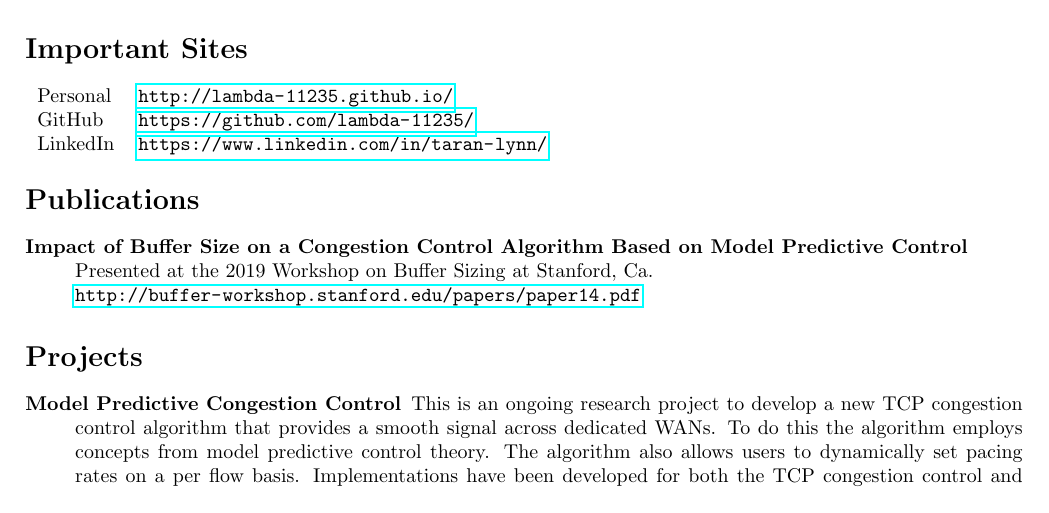
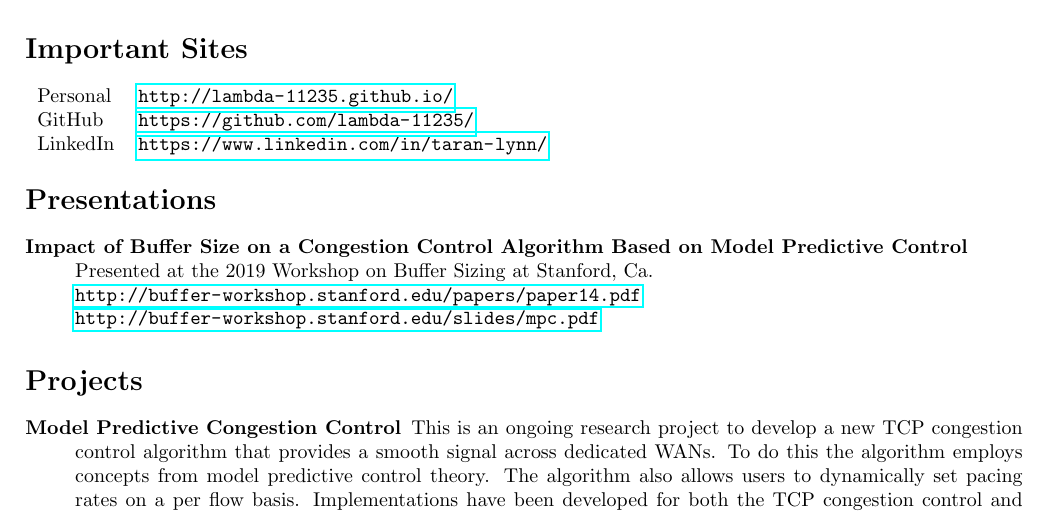
Before and after one commit to lambda-11235/resume, a LaTeX CV (resume.tex): part of page 1 of 2, cut so that both start at the same text. Compiled offline with pdfLaTeX.

Commit message:
Make clear that buffer workshop was just a presentation

```diff
--- a/resume.tex
+++ b/resume.tex
@@ -65,13 +65,14 @@ systems, machine learning, and networking.
 \end{tabular}
 
 
-\section*{Publications}
+\section*{Presentations}
 
 \begin{description}
     \item[Impact of Buffer Size on a Congestion Control Algorithm Based on Model Predictive Control]
         \hfill\\
         Presented at the 2019 Workshop on Buffer Sizing at Stanford, Ca.\\
-        \url{http://buffer-workshop.stanford.edu/papers/paper14.pdf}
+        \url{http://buffer-workshop.stanford.edu/papers/paper14.pdf}\\
+        \url{http://buffer-workshop.stanford.edu/slides/mpc.pdf}
 \end{description}
 
 
```
